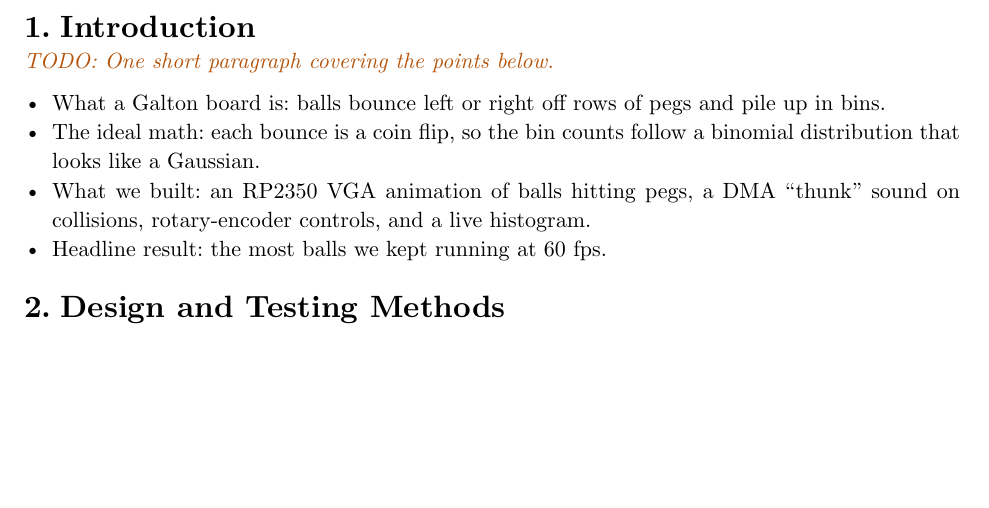
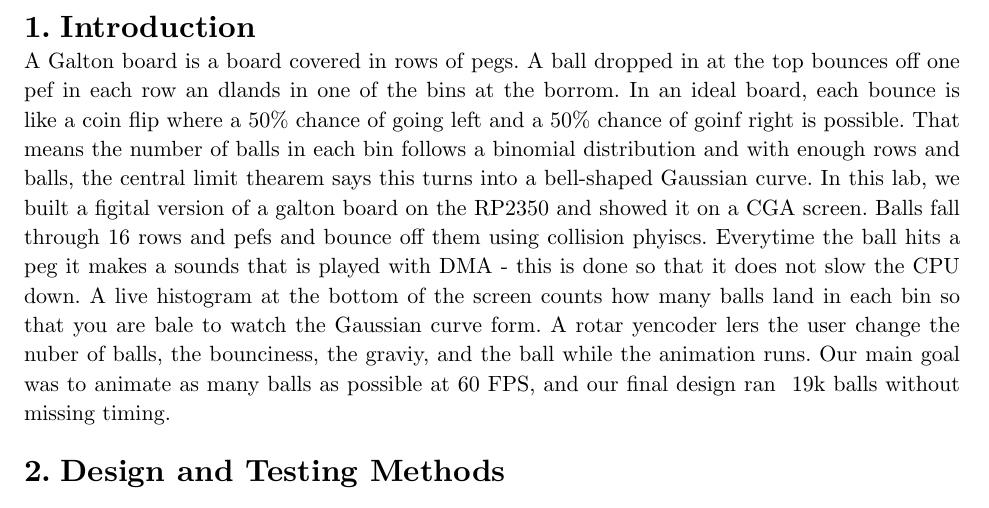
Before and after one commit to akmalrup/digital-galton-board, a Typst document (report/report.typ): part of page 2 of 6, cut so that both start at the same text, the shorter picture padded with empty space. Compiled offline with Typst 0.15.

Commit message:
intro section report

```diff
--- a/report/report.typ
+++ b/report/report.typ
@@ -34,12 +34,8 @@
 // ============================================================
 = Introduction
 // ============================================================
-#todo[One short paragraph covering the points below.]
 
-- What a Galton board is: balls bounce left or right off rows of pegs and pile up in bins.
-- The ideal math: each bounce is a coin flip, so the bin counts follow a binomial distribution that looks like a Gaussian.
-- What we built: an RP2350 VGA animation of balls hitting pegs, a DMA "thunk" sound on collisions, rotary-encoder controls, and a live histogram.
-- Headline result: the most balls we kept running at 60 fps.
+A Galton board is a board covered in rows of pegs. A ball dropped in at the top bounces off one pef in each row an dlands in one of the bins at the borrom. In an ideal board, each bounce is like a coin flip where a 50%  chance of going left and a 50% chance of goinf right is possible. That means the number of balls in each bin follows a binomial distribution and with enough rows and balls, the central limit thearem says this turns into a bell-shaped Gaussian curve. In this lab, we built a figital version of a galton board on the RP2350 and showed it on a CGA screen. Balls fall through 16 rows and pefs and bounce off them using collision phyiscs. Everytime the ball hits a peg it makes a sounds that is played with DMA - this is done so that it does not slow the CPU down. A live histogram at the bottom of the screen counts how many balls land in each bin so that you are bale to watch the Gaussian curve form. A rotar yencoder lers the user change the nuber of balls, the bounciness, the graviy, and the ball while the animation runs. Our main goal was to animate as many balls as possible at 60 FPS, and our final design ran ~19k balls without missing timing.
 
 // ============================================================
 = Design and Testing Methods
```
